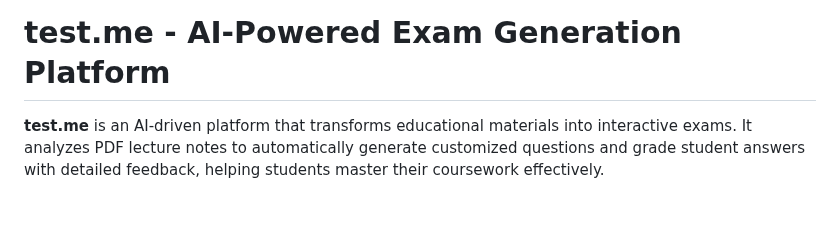
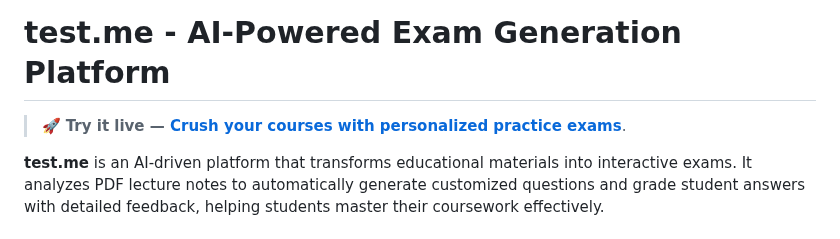
Before and after one commit to testme-cau/testme-cau-be, a Markdown page: README.md, the part around one of its changes. Rendered like a GitHub page; blank space fills up the shorter version.

Commit message:
Update README promo tagline

```diff
--- a/README.md
+++ b/README.md
@@ -1,4 +1,6 @@
 # test.me - AI-Powered Exam Generation Platform
+
+> 🚀 **Try it live — [Crush your courses with personalized practice exams](https://testme.jdn.kr)**.
 
 **test.me** is an AI-driven platform that transforms educational materials into interactive exams. It analyzes PDF lecture notes to automatically generate customized questions and grade student answers with detailed feedback, helping students master their coursework effectively.
 
```
Also changed, not shown: other parts of README.md (+28 -26 lines).
